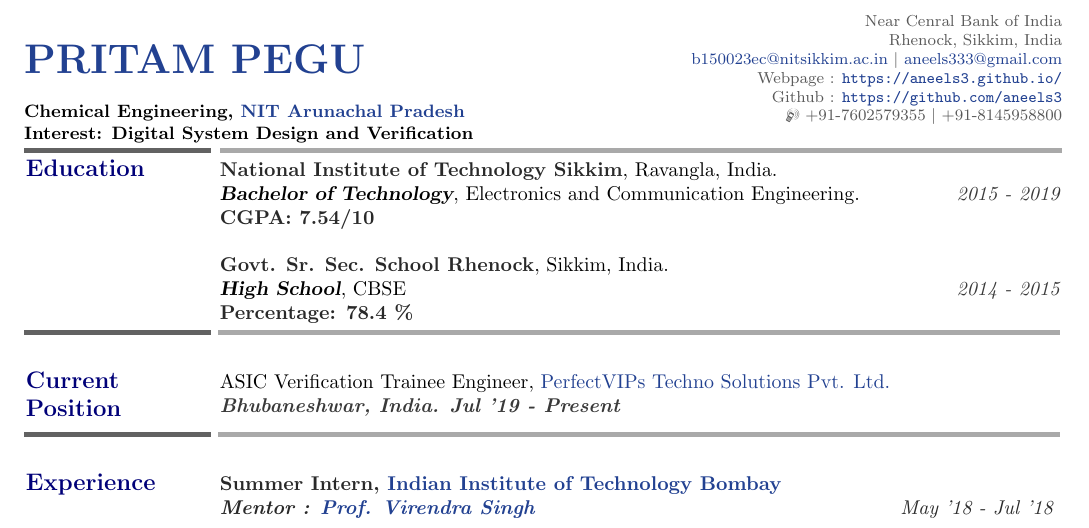
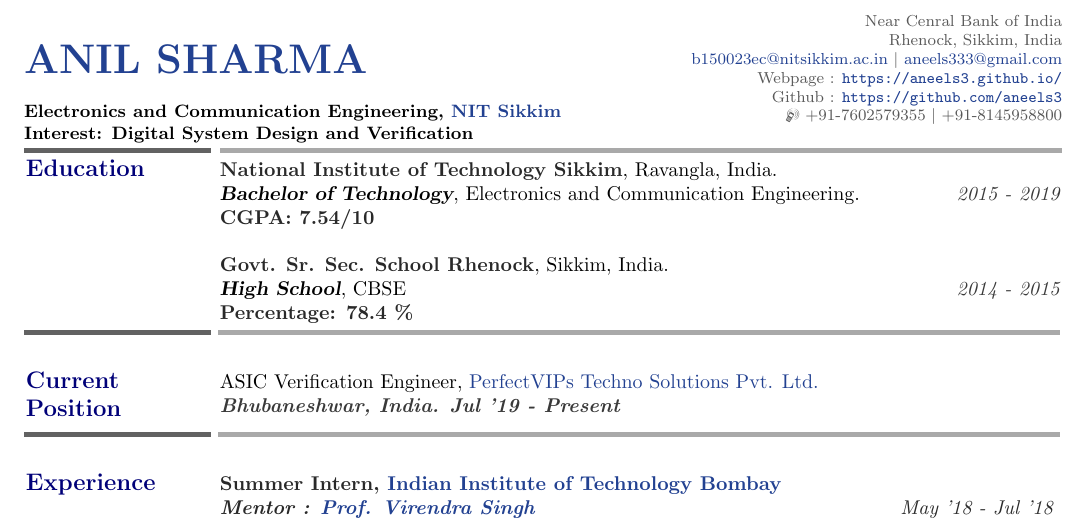
Before and after one commit to aneels3/LaTeX-CV-Template, a LaTeX CV (resume.tex): part of the page, cut so that both start at the same text. The pictures show the PDF file resume.pdf that the author committed with the source.

Commit message:
modified some files

```diff
--- a/resume.tex
+++ b/resume.tex
@@ -90,8 +90,9 @@
 % citecolor = blue,
 % anchorcolor = blue]hyperref} %AND ADDRESS SECTION
 %-------------------------------------------------------------------------------
-\name{\href{https://www.linkedin.com/in/aneels3/}{PRITAM PEGU}}
-\qualification{\textbf{Chemical Engineering, \href{https://www.nitap.ac.in}{NIT Arunachal Pradesh}}\\
+\name{\href{https://www.linkedin.com/in/aneels3/}{ANIL SHARMA}}
+\qualification{\textbf{Electronics and Communication Engineering, \href{https://www.nitsikkim.ac.in}{NIT Sikkim
+}}\\
 \textbf{Interest: Digital System Design and Verification}}
 \emailone{b150023ec@nitsikkim.ac.in}
 \emailtwo{aneels333@gmail.com}
@@ -124,7 +125,7 @@
 % Current Position section
 % ------------------------------------------------------------------------------
 \section{\textbf{\textcolor{softcol}{Current Position}}}
-\cusemph{}{ASIC Verification Trainee Engineer, \href{http://http://www.perfectvips.com/}{PerfectVIPs Techno Solutions Pvt. Ltd.}}\newline
+\cusemph{}{ASIC Verification Engineer, \href{http://http://www.perfectvips.com/}{PerfectVIPs Techno Solutions Pvt. Ltd.}}\newline
 \duration{\textbf{Bhubaneshwar, India. Jul '19 - Present}}\\
 \sectionline
 %-------------------------------------------------------------------------------
```
Also changed, not shown: resume.pdf, 4 other files.
